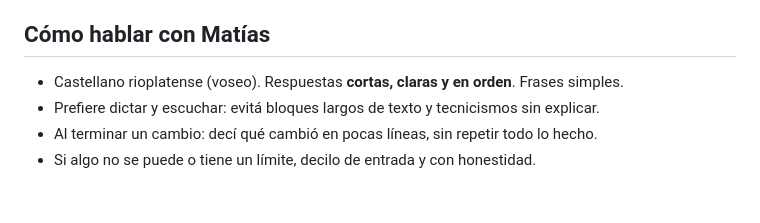
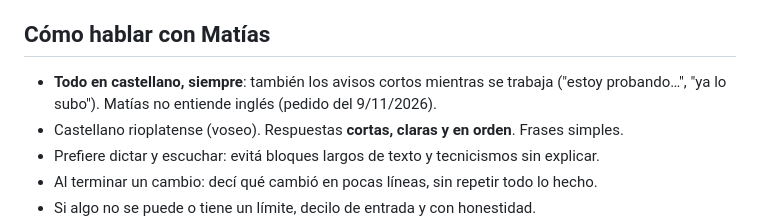
Before and after one commit to tvmaty2186/mesa-pcb, a Markdown page: CLAUDE.md, the part around the change. Rendered like a GitHub page; blank space fills up the shorter version.

Commit message:
CLAUDE.md: hablar siempre en castellano, también en los avisos intermedios
Co-Authored-By: Claude Opus 5.5 <noreply@anthropic.com>
Claude-Session: https://claude.ai/code/session_0116wc4BSkpxJmEqtGHuE83X

```diff
--- a/CLAUDE.md
+++ b/CLAUDE.md
@@ -31,6 +31,7 @@ Pendientes chicos:
 
 ## Cómo hablar con Matías
 
+- **Todo en castellano, siempre**: también los avisos cortos mientras se trabaja ("estoy probando…", "ya lo subo"). Matías no entiende inglés (pedido del 9/11/2026).
 - Castellano rioplatense (voseo). Respuestas **cortas, claras y en orden**. Frases simples.
 - Prefiere dictar y escuchar: evitá bloques largos de texto y tecnicismos sin explicar.
 - Al terminar un cambio: decí qué cambió en pocas líneas, sin repetir todo lo hecho.
```
